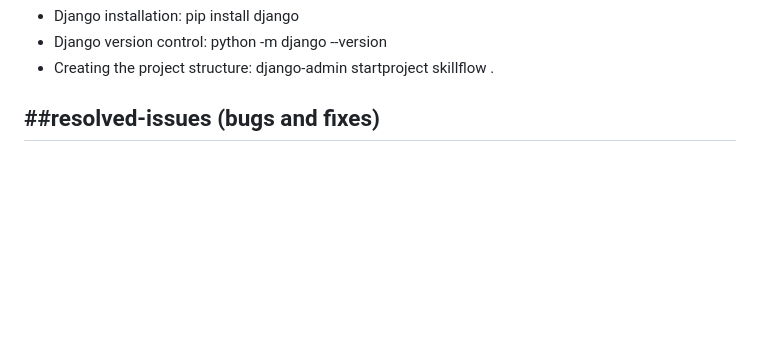
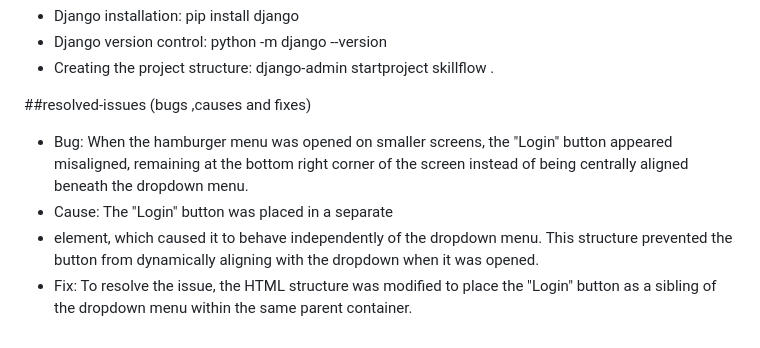
Before and after one commit to onur-CK/SkillFlow, a Markdown page: README.md, the part around the change. Drawn GitHub-style; blank space fills up the shorter version.

Commit message:
dropdown
add changes to readme for an explanation for login button miss alignment.

```diff
--- a/README.md
+++ b/README.md
@@ -90,5 +90,7 @@
 - Creating the project structure: django-admin startproject skillflow .
 
 
-##resolved-issues (bugs and fixes)
--
+##resolved-issues (bugs ,causes and fixes)
+- Bug: When the hamburger menu was opened on smaller screens, the "Login" button appeared misaligned, remaining at the bottom right corner of the screen instead of being centrally aligned beneath the dropdown menu.
+- Cause: The "Login" button was placed in a separate <li> element, which caused it to behave independently of the dropdown menu. This structure prevented the button from dynamically aligning with the dropdown when it was opened.
+- Fix: To resolve the issue, the HTML structure was modified to place the "Login" button as a sibling of the dropdown menu within the same parent container.
```
